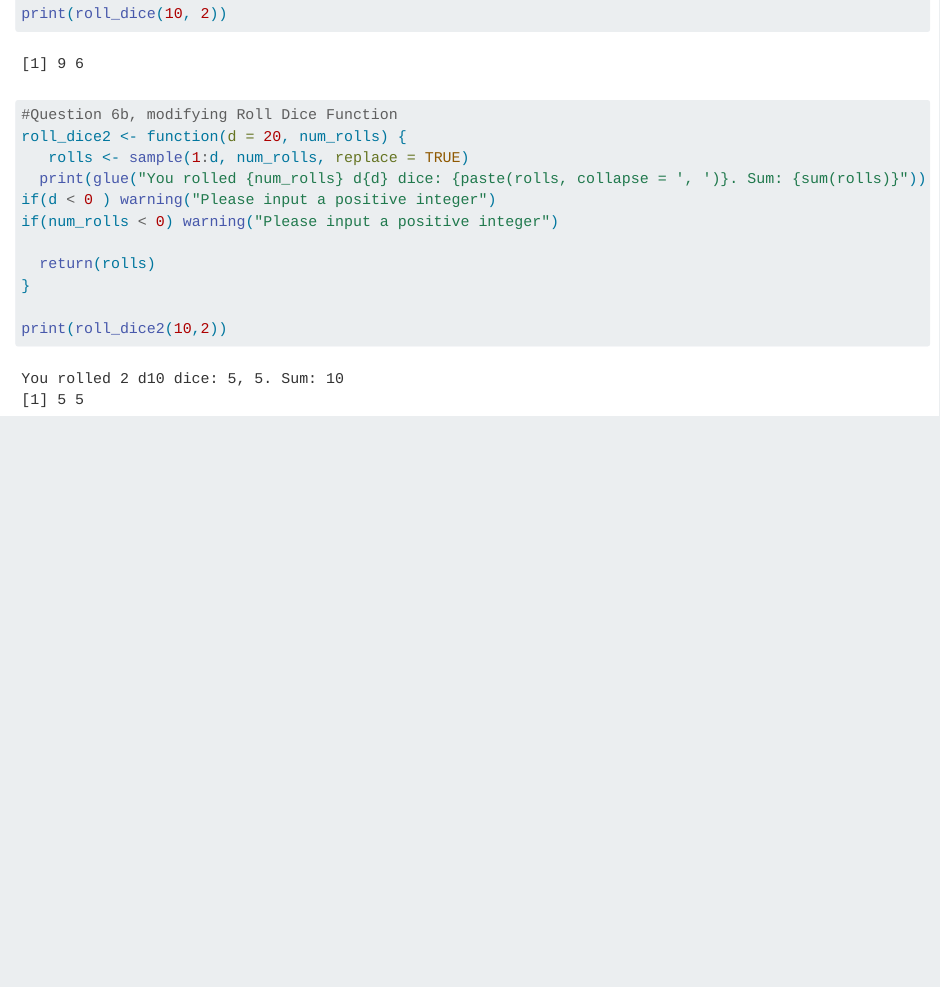
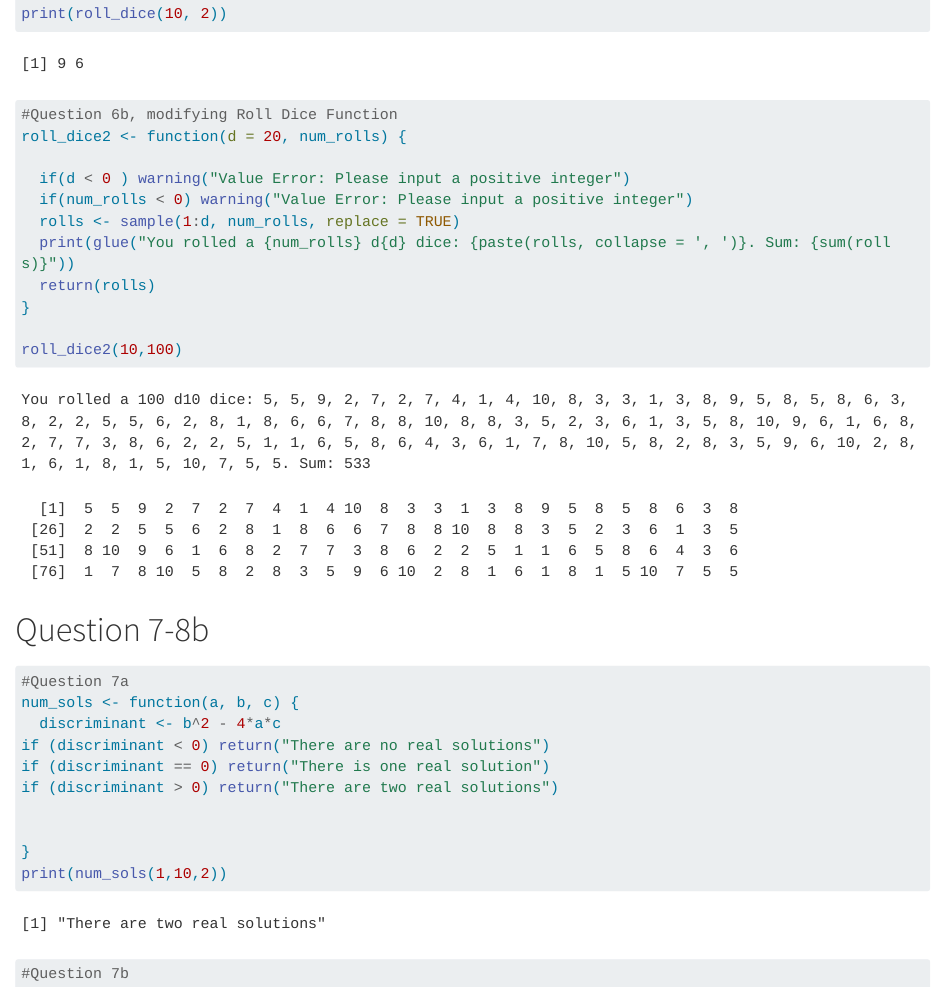
Before and after one commit to Aishvienn/Aishvien-Intermediate-R-Assignment, a Quarto document (Aishvien_IntermediateR_Assignment.qmd): the page in a window 1100 px wide, from 2730 px down. Rendered offline with R 4.5, knitr and Pandoc in place of Quarto, with nearby package versions; code that draws random numbers runs with fixed seeds of ours; some code elsewhere in the file could not run offline; long lines of code are wrapped.

Commit message:
Question 7a

````diff
--- a/Aishvien_IntermediateR_Assignment.qmd
+++ b/Aishvien_IntermediateR_Assignment.qmd
@@ -94,13 +94,33 @@ print(roll_dice(10, 2))
 
 #Question 6b, modifying Roll Dice Function
 roll_dice2 <- function(d = 20, num_rolls) {
-   rolls <- sample(1:d, num_rolls, replace = TRUE)
-  print(glue("You rolled {num_rolls} d{d} dice: {paste(rolls, collapse = ', ')}. Sum: {sum(rolls)}"))
-if(d < 0 ) warning("Please input a positive integer")
-if(num_rolls < 0) warning("Please input a positive integer")
 
+  if(d < 0 ) warning("Value Error: Please input a positive integer")
+  if(num_rolls < 0) warning("Value Error: Please input a positive integer")
+  rolls <- sample(1:d, num_rolls, replace = TRUE)
+  print(glue("You rolled a {num_rolls} d{d} dice: {paste(rolls, collapse = ', ')}. Sum: {sum(rolls)}"))
   return(rolls)
 }
 
-print(roll_dice2(10,2))
+roll_dice2(10,100)
 ```
+
+# Question 7-8b
+```{r}
+
+#Question 7a
+num_sols <- function(a, b, c) {
+  discriminant <- b^2 - 4*a*c
+if (discriminant < 0) return("There are no real solutions")
+if (discriminant == 0) return("There is one real solution")
+if (discriminant > 0) return("There are two real solutions")
+
+
+}
+print(num_sols(1,10,2))
+
+
+#Question 7b
+
+
+```
````
Also changed, not shown: Aishvien_IntermediateR_Assignment.html.
